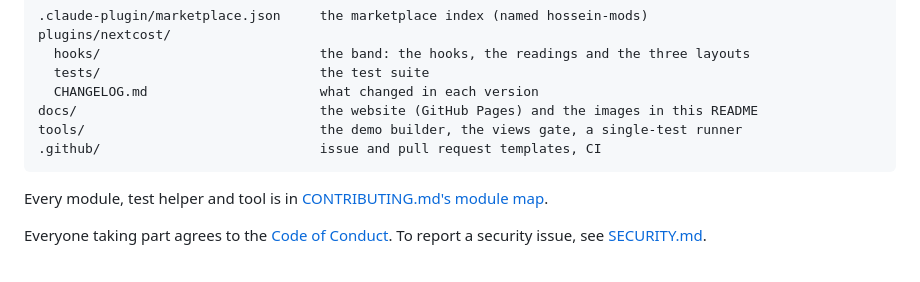
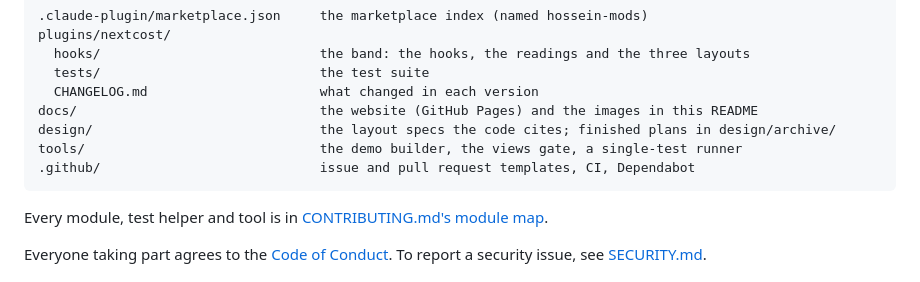
Before and after one commit to HMarzban/claude-mod, a Markdown page: README.md, the part around the change. Rendered like a GitHub page; folded sections open.

````diff
--- a/README.md
+++ b/README.md
@@ -308,8 +308,9 @@ plugins/nextcost/
   tests/                            the test suite
   CHANGELOG.md                      what changed in each version
 docs/                               the website (GitHub Pages) and the images in this README
+design/                             the layout specs the code cites; finished plans in design/archive/
 tools/                              the demo builder, the views gate, a single-test runner
-.github/                            issue and pull request templates, CI
+.github/                            issue and pull request templates, CI, Dependabot
 ```
 
 Every module, test helper and tool is in
````
Also changed, not shown: design/archive/2026-10-12-three-layouts-plan.md (renamed from design/2026-10-12-three-layouts-plan.md, +2 -0 lines), design/archive/2026-10-19-site-itemized.md (renamed from design/2026-10-19-site-itemized.md, +3 -1 lines).
